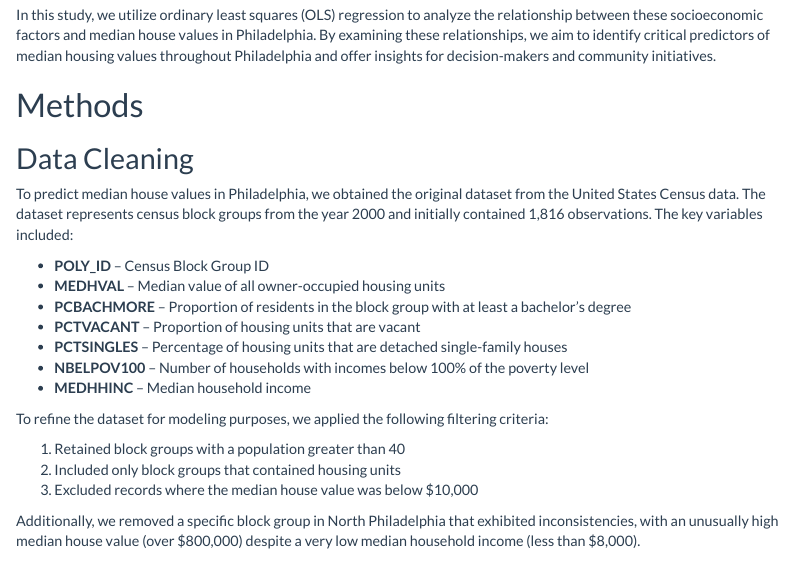
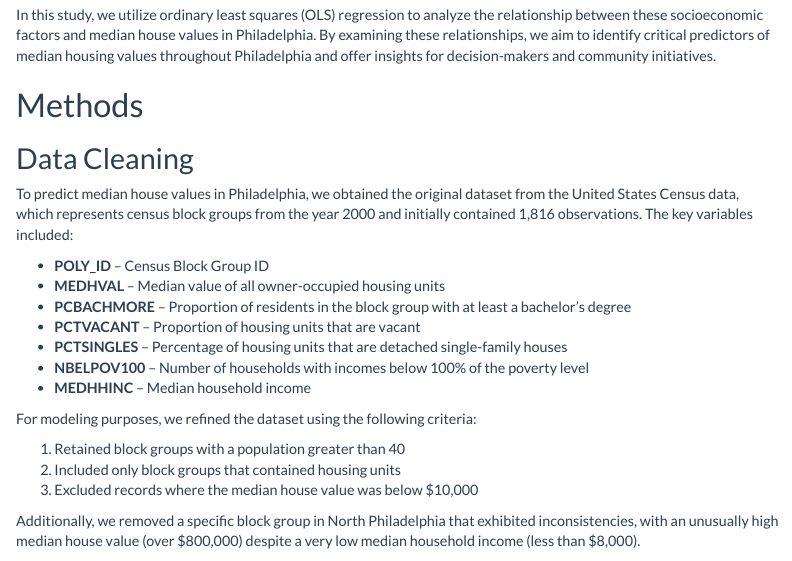
Before and after one commit to MUSA-Zhanchao/MUSA5000-OLS, an R Markdown document (assignment1.Rmd): the page in a window 1100 px wide, from 700 px down. Rendered offline with R 4.5, knitr and Pandoc, with nearby package versions; some code elsewhere in the file could not run offline; menus at the side of the page are left out.

Commit message:
Update assignment1.Rmd

```diff
--- a/assignment1.Rmd
+++ b/assignment1.Rmd
@@ -52,7 +52,7 @@ In this study, we utilize ordinary least squares (OLS) regression to analyze the
 
 ## Data Cleaning
 
-To predict median house values in Philadelphia, we obtained the original dataset from the United States Census data. The dataset represents census block groups from the year 2000 and initially contained 1,816 observations. The key variables included:
+To predict median house values in Philadelphia, we obtained the original dataset from the United States Census data, which represents census block groups from the year 2000 and initially contained 1,816 observations. The key variables included:
 
 -  **POLY_ID** – Census Block Group ID
 -  **MEDHVAL** – Median value of all owner-occupied housing units
@@ -62,7 +62,7 @@ To predict median house values in Philadelphia, we obtained the original dataset
 -  **NBELPOV100** – Number of households with incomes below 100% of the poverty level
 -  **MEDHHINC** – Median household income
 
-To refine the dataset for modeling purposes, we applied the following filtering criteria:
+For modeling purposes, we refined the dataset using the following criteria:
 
 (1) Retained block groups with a population greater than 40
 (2) Included only block groups that contained housing units
```
